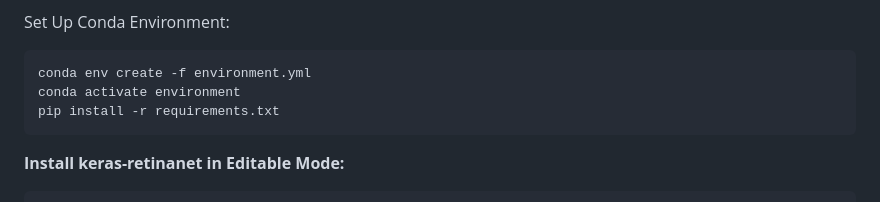
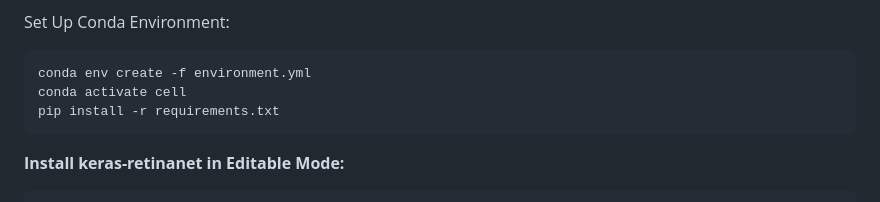
Before and after one commit to reubenrosenNCSU/cellannotation, a Markdown page: README.md, the part around the change. Rendered like a GitHub page.

````diff
--- a/README.md
+++ b/README.md
@@ -56,7 +56,7 @@ Set Up Conda Environment:
 
 ```
 conda env create -f environment.yml
-conda activate environment
+conda activate cell
 pip install -r requirements.txt
 ```
 **Install keras-retinanet in Editable Mode:**
````
